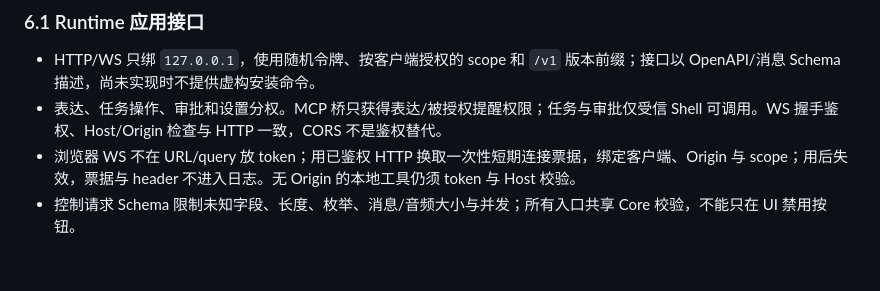
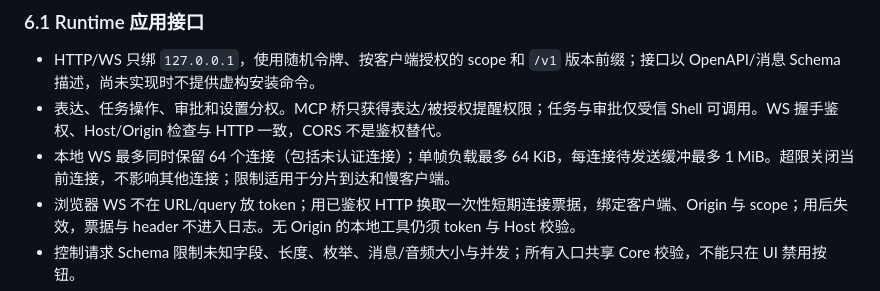
Before and after one commit to destinyTaoTao/maneki-pet, a Markdown page: docs/architecture.md, the part around the change. GitHub-like rendering; blank space fills up the shorter version.

Commit message:
docs: define websocket resource limits

```diff
--- a/docs/architecture.md
+++ b/docs/architecture.md
@@ -516,6 +516,7 @@ generic-cli 仅供受信配置使用：固定 executable + argv，以 stdin 传
 
 - HTTP/WS 只绑 `127.0.0.1`，使用随机令牌、按客户端授权的 scope 和 `/v1` 版本前缀；接口以 OpenAPI/消息 Schema 描述，尚未实现时不提供虚构安装命令。
 - 表达、任务操作、审批和设置分权。MCP 桥只获得表达/被授权提醒权限；任务与审批仅受信 Shell 可调用。WS 握手鉴权、Host/Origin 检查与 HTTP 一致，CORS 不是鉴权替代。
+- 本地 WS 最多同时保留 64 个连接（包括未认证连接）；单帧负载最多 64 KiB，每连接待发送缓冲最多 1 MiB。超限关闭当前连接，不影响其他连接；限制适用于分片到达和慢客户端。
 - 浏览器 WS 不在 URL/query 放 token；用已鉴权 HTTP 换取一次性短期连接票据，绑定客户端、Origin 与 scope；用后失效，票据与 header 不进入日志。无 Origin 的本地工具仍须 token 与 Host 校验。
 - 控制请求 Schema 限制未知字段、长度、枚举、消息/音频大小与并发；所有入口共享 Core 校验，不能只在 UI 禁用按钮。
 - 连接发现元数据只含端口、协议版本、实例 ID，不含令牌；启动描述由安装器写入受控位置，固定到已安装 Runtime 的真实路径、版本与来源校验信息，插件不能任意替换。长效根令牌保存在 OS 凭证存储或用户私有权限文件中；配对由独立于桌宠窗口的本机受信管理入口发放可撤销、最小 scope 凭证，overlay 不持有根令牌。
```
